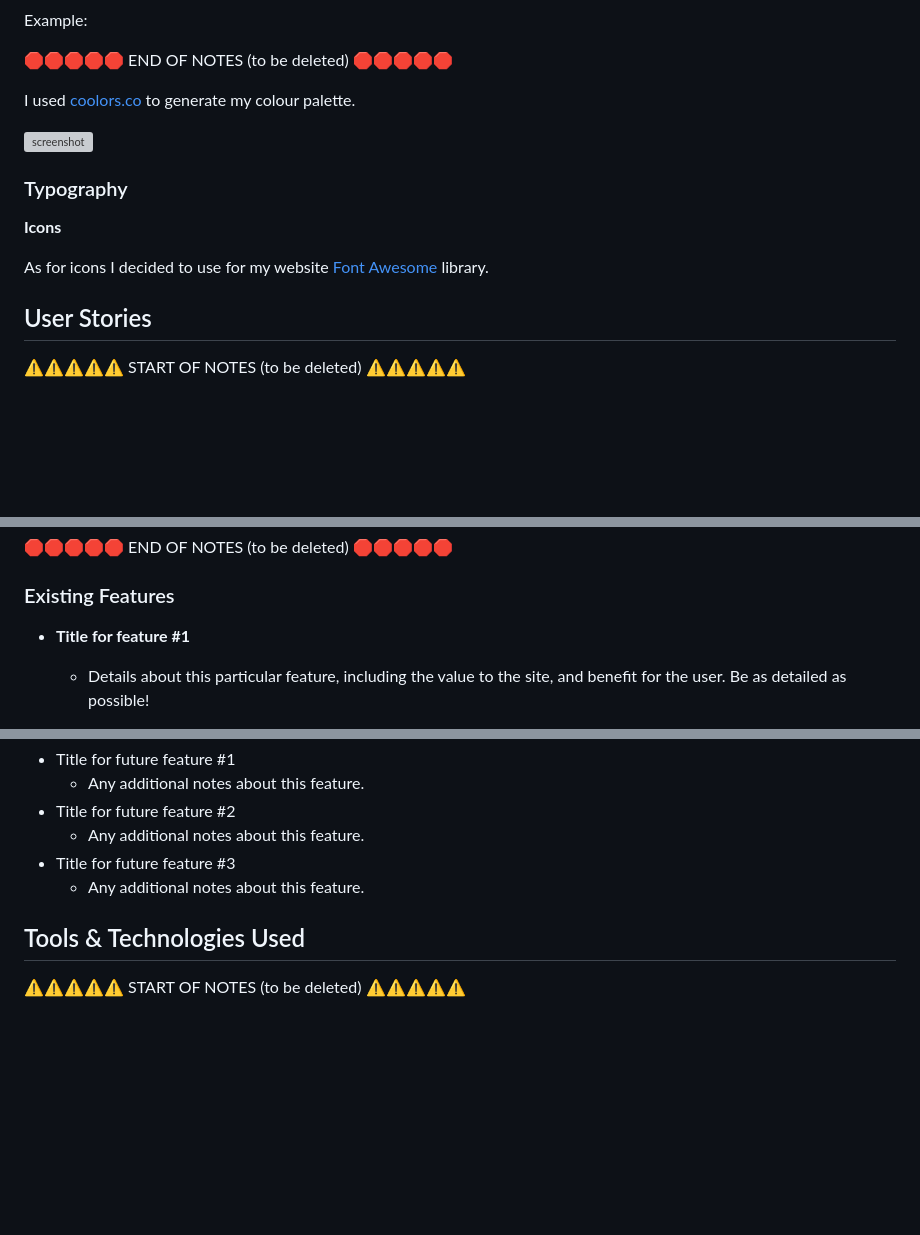
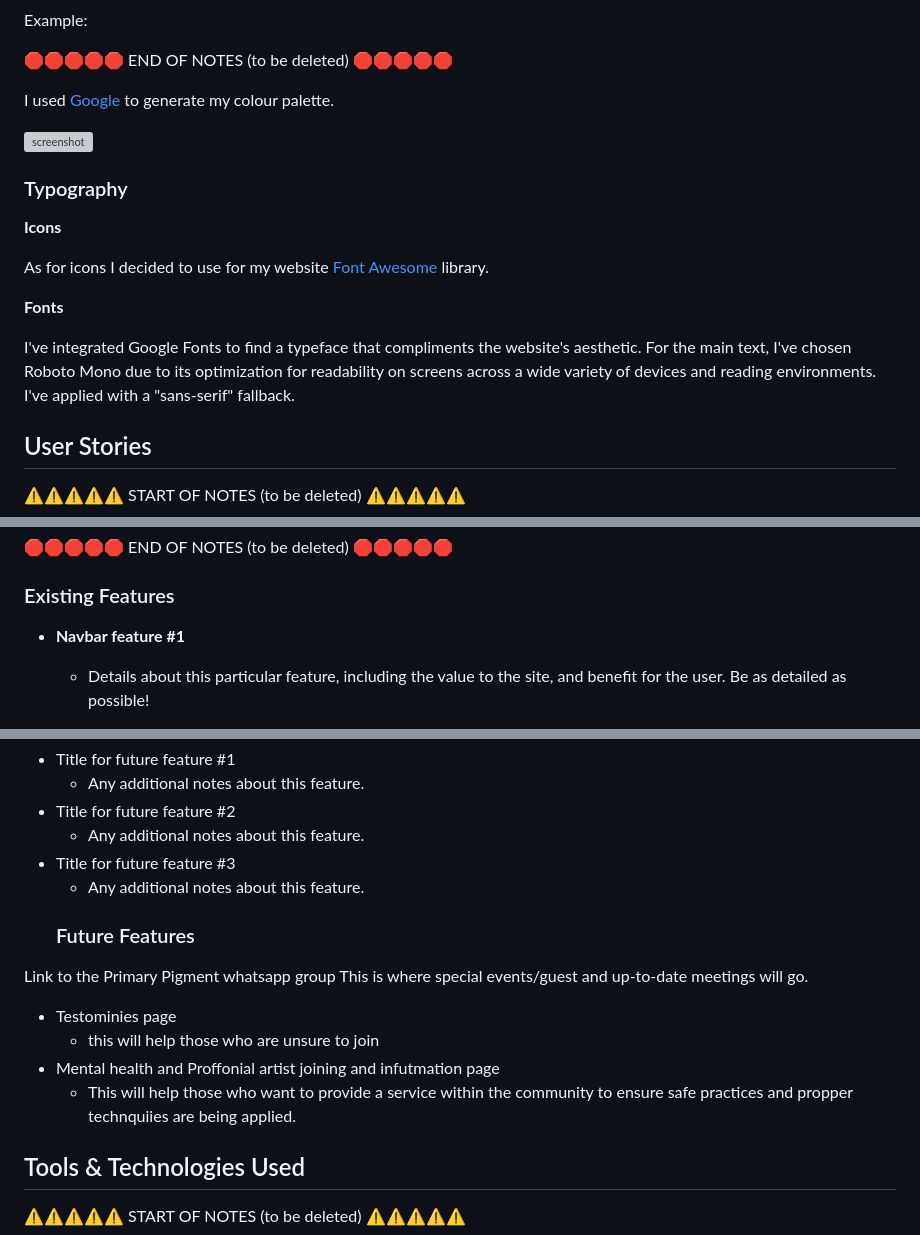
Before and after one commit to primarypigments/Primary.Pigments, a Markdown page: README.md, 3 parts joined by grey strips. Drawn GitHub-style; blank space fills up the shorter version; grey boxes are pictures that could not be loaded.

Commit message:
Add content

```diff
--- a/README.md
+++ b/README.md
@@ -73,7 +75,7 @@ Example:
 
 🛑🛑🛑🛑🛑 END OF NOTES (to be deleted) 🛑🛑🛑🛑🛑
 
-I used [coolors.co](https://coolors.co/e84610-009fe3-4a4a4f-445261-d63649-e6ecf0-000000) to generate my colour palette.
+I used [Google](https://www.google.com/) to generate my colour palette.
 
 ![screenshot](documentation/coolors.png)
 
@@ -83,7 +85,9 @@ I used [coolors.co](https://coolors.co/e84610-009fe3-4a4a4f-445261-d63649-e6ecf0
 
 As for icons I decided to use for my website [Font Awesome](https://fontawesome.com/) library.
 
+**Fonts**
 
+ I've integrated Google Fonts to find a typeface that compliments the website's aesthetic. For the main text, I've chosen Roboto Mono due to its optimization for readability on screens across a wide variety of devices and reading environments. I've applied with a "sans-serif" fallback.
 ## User Stories
 
 ⚠️⚠️⚠️⚠️⚠️ START OF NOTES (to be deleted) ⚠️⚠️⚠️⚠️⚠️
@@ -217,7 +221,7 @@ IMPORTANT: Remember to always include a screenshot of each individual feature!
 
 ### Existing Features
 
-- **Title for feature #1**
+- **Navbar feature #1**
 
     - Details about this particular feature, including the value to the site, and benefit for the user. Be as detailed as possible!
 
@@ -260,6 +264,13 @@ Consider adding any helpful links or notes to help remind you in the future, if
     - Any additional notes about this feature.
 - Title for future feature #3
     - Any additional notes about this feature.
+    ### Future Features
+Link to the Primary Pigment whatsapp group
+    This is where special events/guest and up-to-date meetings will go.
+- Testominies page
+    - this will help those who are unsure to join
+- Mental health and Proffonial artist joining and infutmation page
+    - This will help those who want to provide a service within the community to ensure safe practices and propper technquiies are being applied.
 
 ## Tools & Technologies Used
 
```
Also changed, not shown: other parts of README.md (+7 -1 lines).
